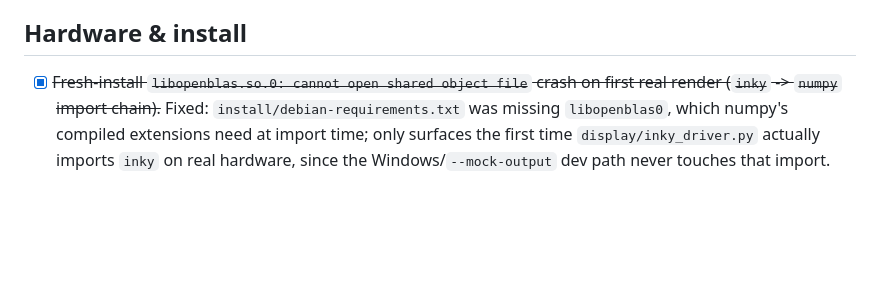
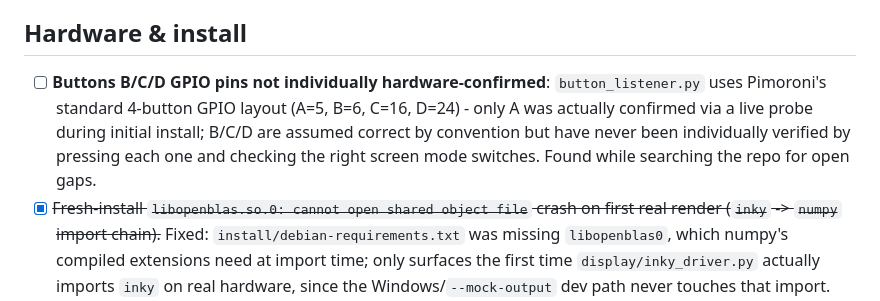
Before and after one commit to DorusvdLinden/InkyPiZero, a Markdown page: TODO.md, the part around the change. GitHub-like rendering; blank space fills up the shorter version.

Commit message:
Log B/C/D button GPIO pins as never individually hardware-confirmed
Searched the whole repo (not just docs/) for gap/limitation language -
button_listener.py's own docstring already flagged this ("A was
confirmed via a live probe... B/C/D are the same standard mapping but
not yet confirmed on this specific board"), just hadn't made it into
TODO.md yet. Nothing else turned up beyond what's already tracked.

Co-Authored-By: Claude Sonnet 5 <noreply@anthropic.com>

```diff
--- a/TODO.md
+++ b/TODO.md
@@ -8,6 +8,7 @@ reference docs this list feeds into.
 
 ## Hardware & install
 
+- [ ] **Buttons B/C/D GPIO pins not individually hardware-confirmed**: `button_listener.py` uses Pimoroni's standard 4-button GPIO layout (A=5, B=6, C=16, D=24) - only A was actually confirmed via a live probe during initial install; B/C/D are assumed correct by convention but have never been individually verified by pressing each one and checking the right screen mode switches. Found while searching the repo for open gaps.
 - [x] ~~Fresh-install `libopenblas.so.0: cannot open shared object file` crash on first real render (`inky` -> `numpy` import chain).~~ Fixed: `install/debian-requirements.txt` was missing `libopenblas0`, which numpy's compiled extensions need at import time; only surfaces the first time `display/inky_driver.py` actually imports `inky` on real hardware, since the Windows/`--mock-output` dev path never touches that import. Added `libopenblas0` to the apt requirements.
 - [x] ~~Fresh-install `RuntimeError: No EEPROM detected! You must manually initialise your Inky board.` from `inky.auto.auto()` even with a correctly-connected 7.3" Inky Impression.~~ Fixed: `install/install.sh`'s `enable_interfaces()` only ever enabled SPI; the Inky's auto-detect EEPROM lives on I2C, which was left disabled (`dtparam=i2c_arm=on` commented out in `/boot/firmware/config.txt`), so `auto()` had no bus to read. `enable_interfaces()` now also runs `raspi-config nonint do_i2c 0` alongside the existing SPI step.
 - [x] ~~Fresh-install `Woah there, some pins we need are in use! Chip Select: (line 8, GPIO8) currently claimed by spi0 CS0` when the render tries to push to the panel, even after EEPROM detection succeeds.~~ Fixed: the `inky` library manages chip-select itself via manual GPIO toggling (`no_cs = True` in `inky_ac073tc1a.py`), but the kernel's default SPI0 overlay (`dtparam=spi=on` alone) reserves GPIO8/GPIO7 as dedicated hardware chip-select lines, so the two claims conflict. `enable_interfaces()` now also appends `dtoverlay=spi0-0cs` to `/boot/firmware/config.txt`, telling the SPI0 controller to manage zero hardware chip-selects and leaving those pins free for `inky` to drive directly. Confirmed via `i2cdetect -y 1` (EEPROM responds at `0x50`) and a successful forced render (`systemctl start pi-weather-display.service` exits `status=0/SUCCESS`, panel updates) on a real 7.3" Inky Impression + Pi.
```
